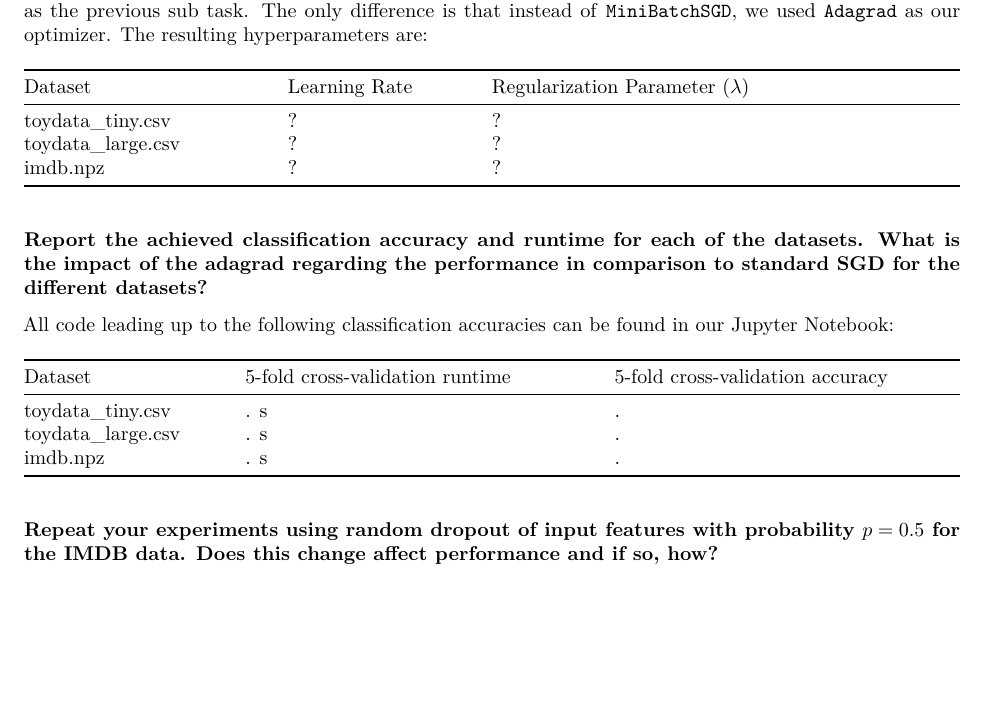
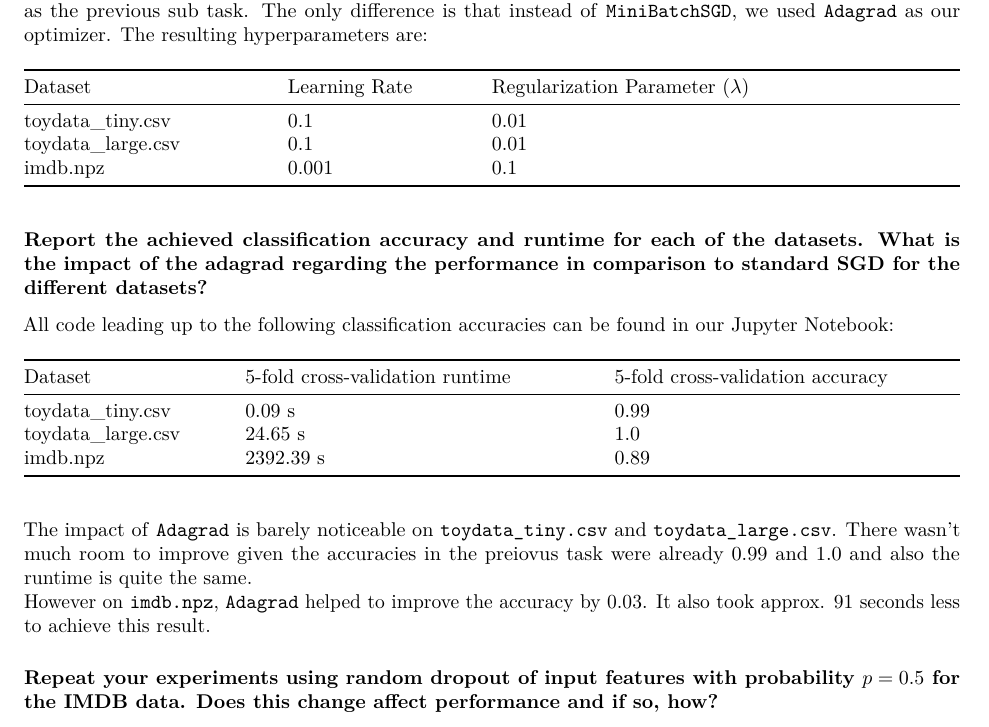
Before and after one commit to linglingec/large-scale-svm, an R Markdown document (PA2-Report.rmd): part of page 3 of 5, cut so that both start at the same text, the shorter picture padded with empty space. Rendered offline with R 4.5, knitr and Pandoc, then LaTeX, with nearby package versions.

Commit message:
report: update results

```diff
--- a/PA2-Report.rmd
+++ b/PA2-Report.rmd
@@ -111,9 +111,9 @@ the previous sub task. The only difference is that instead of `MiniBatchSGD`, we
 
 | Dataset            | Learning Rate | Regularization Parameter ($\lambda$) |
 |--------------------|---------------|---------------------------------------|
-| toydata_tiny.csv   | ?         | ?                                  |
-| toydata_large.csv  | ?         | ?                                  |
-| imdb.npz           | ?        | ?                                  |
+| toydata_tiny.csv   | 0.1           | 0.01                                  |
+| toydata_large.csv  | 0.1           | 0.01                                  |
+| imdb.npz           | 0.001         |  0.1                                  |
 
 
 ### Report the achieved classification accuracy and runtime for each of the datasets. What is the impact of the adagrad regarding the performance in comparison to standard SGD for the different datasets?
@@ -121,11 +121,15 @@ All code leading up to the following classification accuracies can be found in o
 
 | Dataset            | 5-fold cross-validation runtime   |  5-fold cross-validation accuracy |
 |--------------------|-----------------------------------|-----------------------------------|
-| toydata_tiny.csv   | . s                            | .                              |
-| toydata_large.csv  | . s                           | .                               |
-| imdb.npz           | . s                         | .                              |
+| toydata_tiny.csv   | 0.09 s                            |  0.99                             |
+| toydata_large.csv  | 24.65 s                           | 1.0                               |
+| imdb.npz           | 2392.39 s                         | 0.89                              |
 
-
+The impact of `Adagrad` is barely noticeable on `toydata_tiny.csv` and `toydata_large.csv`.
+There wasn't much room to improve given the accuracies in the preiovus task were already
+$0.99$ and $1.0$ and also the runtime is quite the same.
+However on `imdb.npz`, `Adagrad` helped to improve the accuracy by $0.03$. It also took approx.
+91 seconds less to achieve this result.
 
 ### Repeat your experiments using random dropout of input features with probability $p = 0.5$ for the IMDB data. Does this change affect performance and if so, how?
 
```
